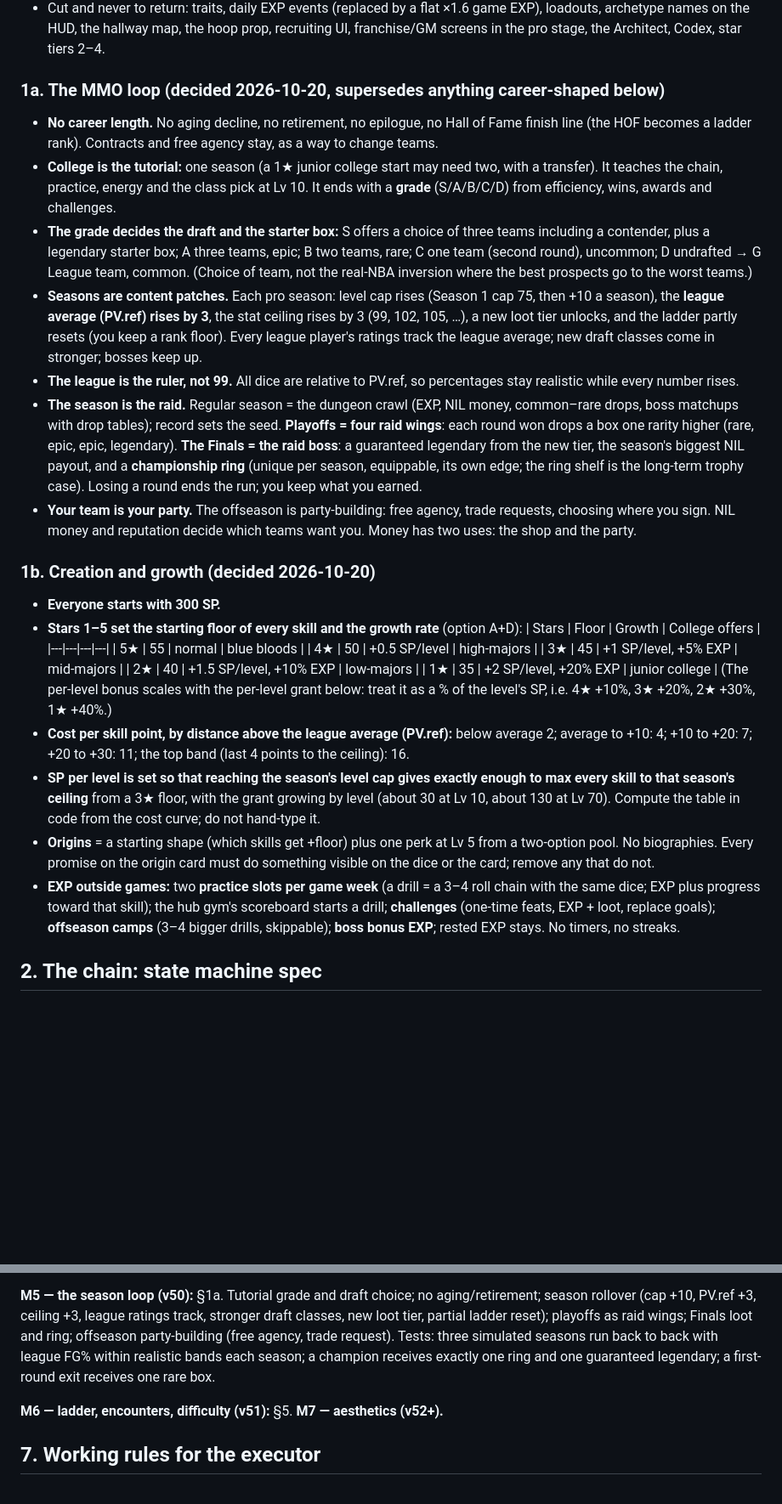
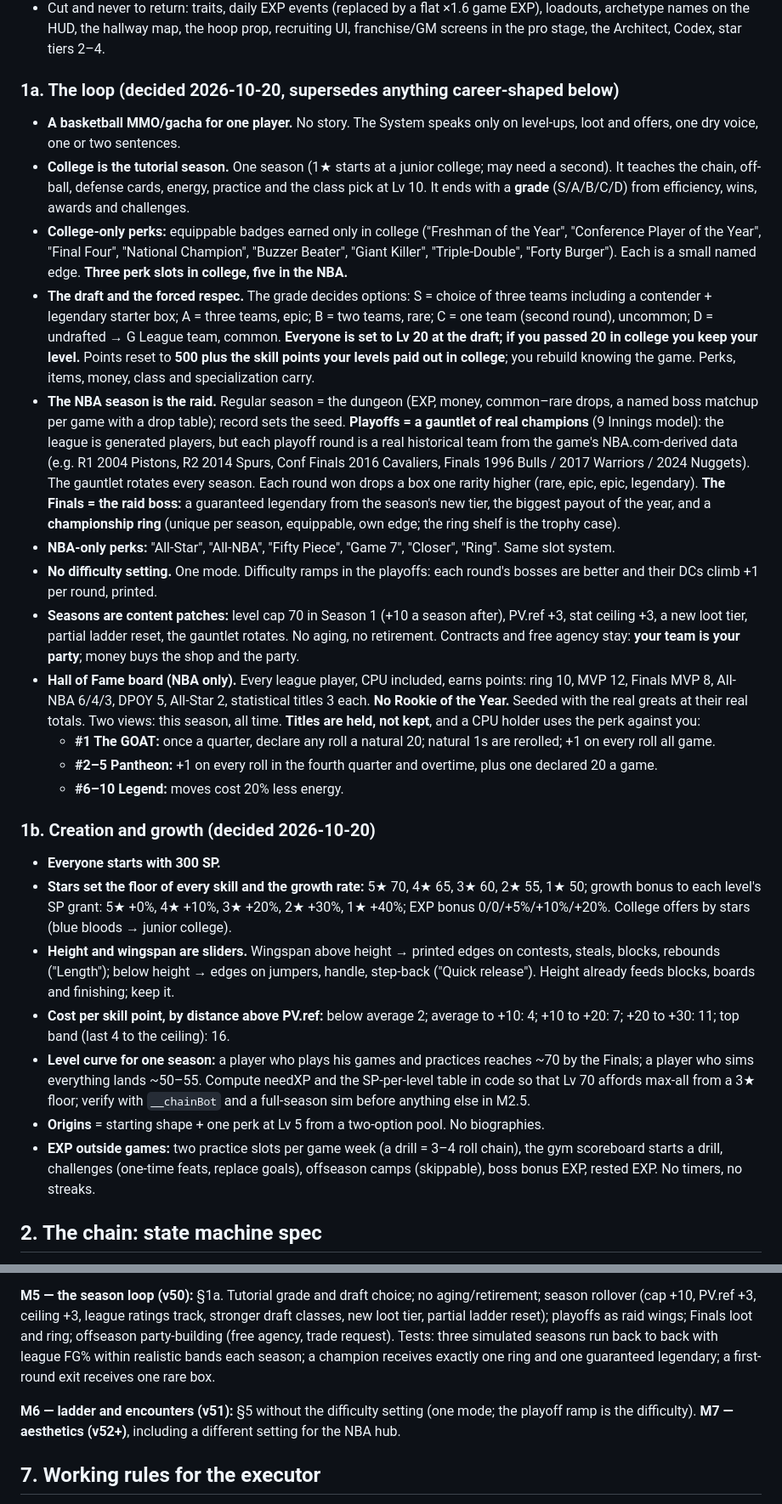
Before and after one commit to gamingedo/hoops, a Markdown page: PLAN.md, 2 parts joined by grey strips. Shown at 85% size. Rendered like a GitHub page; blank space fills up the shorter version.

Commit message:
PLAN.md: floors 70-50, height and wingspan, Lv 20 at the draft, forced respec, college/NBA perk slots, real-champion playoff gauntlet, HOF board and titles, no difficulty setting
Co-Authored-By: Claude Fable 5.1 <noreply@anthropic.com>
Claude-Session: https://claude.ai/code/session_01Nzo4CMCNB7X6y89vuyLVrp

```diff
--- a/PLAN.md
+++ b/PLAN.md
@@ -34,32 +34,30 @@ When this plan and old code disagree, this plan wins. When this plan is silent,
 - Cut and never to return: traits, daily EXP events (replaced by a flat ×1.6 game EXP), loadouts, archetype names on the HUD, the hallway map, the hoop prop, recruiting UI, franchise/GM screens in the pro stage, the Architect, Codex, star tiers 2–4.
 
 
-### 1a. The MMO loop (decided 2026-10-20, supersedes anything career-shaped below)
+### 1a. The loop (decided 2026-10-20, supersedes anything career-shaped below)
 
-- **No career length.** No aging decline, no retirement, no epilogue, no Hall of Fame finish line (the HOF becomes a ladder rank). Contracts and free agency stay, as a way to change teams.
-- **College is the tutorial:** one season (a 1★ junior college start may need two, with a transfer). It teaches the chain, practice, energy and the class pick at Lv 10. It ends with a **grade** (S/A/B/C/D) from efficiency, wins, awards and challenges.
-- **The grade decides the draft and the starter box:** S offers a choice of three teams including a contender, plus a legendary starter box; A three teams, epic; B two teams, rare; C one team (second round), uncommon; D undrafted → G League team, common. (Choice of team, not the real-NBA inversion where the best prospects go to the worst teams.)
-- **Seasons are content patches.** Each pro season: level cap rises (Season 1 cap 75, then +10 a season), the **league average (PV.ref) rises by 3**, the stat ceiling rises by 3 (99, 102, 105, …), a new loot tier unlocks, and the ladder partly resets (you keep a rank floor). Every league player's ratings track the league average; new draft classes come in stronger; bosses keep up.
-- **The league is the ruler, not 99.** All dice are relative to PV.ref, so percentages stay realistic while every number rises.
-- **The season is the raid.** Regular season = the dungeon crawl (EXP, NIL money, common–rare drops, boss matchups with drop tables); record sets the seed. **Playoffs = four raid wings**: each round won drops a box one rarity higher (rare, epic, epic, legendary). **The Finals = the raid boss**: a guaranteed legendary from the new tier, the season's biggest NIL payout, and a **championship ring** (unique per season, equippable, its own edge; the ring shelf is the long-term trophy case). Losing a round ends the run; you keep what you earned.
-- **Your team is your party.** The offseason is party-building: free agency, trade requests, choosing where you sign. NIL money and reputation decide which teams want you. Money has two uses: the shop and the party.
+- **A basketball MMO/gacha for one player.** No story. The System speaks only on level-ups, loot and offers, one dry voice, one or two sentences.
+- **College is the tutorial season.** One season (1★ starts at a junior college; may need a second). It teaches the chain, off-ball, defense cards, energy, practice and the class pick at Lv 10. It ends with a **grade** (S/A/B/C/D) from efficiency, wins, awards and challenges.
+- **College-only perks:** equippable badges earned only in college ("Freshman of the Year", "Conference Player of the Year", "Final Four", "National Champion", "Buzzer Beater", "Giant Killer", "Triple-Double", "Forty Burger"). Each is a small named edge. **Three perk slots in college, five in the NBA.**
+- **The draft and the forced respec.** The grade decides options: S = choice of three teams including a contender + legendary starter box; A = three teams, epic; B = two teams, rare; C = one team (second round), uncommon; D = undrafted → G League team, common. **Everyone is set to Lv 20 at the draft; if you passed 20 in college you keep your level.** Points reset to **500 plus the skill points your levels paid out in college**; you rebuild knowing the game. Perks, items, money, class and specialization carry.
+- **The NBA season is the raid.** Regular season = the dungeon (EXP, money, common–rare drops, a named boss matchup per game with a drop table); record sets the seed. **Playoffs = a gauntlet of real champions** (9 Innings model): the league is generated players, but each playoff round is a real historical team from the game's NBA.com-derived data (e.g. R1 2004 Pistons, R2 2014 Spurs, Conf Finals 2016 Cavaliers, Finals 1996 Bulls / 2017 Warriors / 2024 Nuggets). The gauntlet rotates every season. Each round won drops a box one rarity higher (rare, epic, epic, legendary). **The Finals = the raid boss:** a guaranteed legendary from the season's new tier, the biggest payout of the year, and a **championship ring** (unique per season, equippable, own edge; the ring shelf is the trophy case).
+- **NBA-only perks:** "All-Star", "All-NBA", "Fifty Piece", "Game 7", "Closer", "Ring". Same slot system.
+- **No difficulty setting.** One mode. Difficulty ramps in the playoffs: each round's bosses are better and their DCs climb +1 per round, printed.
+- **Seasons are content patches:** level cap 70 in Season 1 (+10 a season after), PV.ref +3, stat ceiling +3, a new loot tier, partial ladder reset, the gauntlet rotates. No aging, no retirement. Contracts and free agency stay: **your team is your party**; money buys the shop and the party.
+- **Hall of Fame board (NBA only).** Every league player, CPU included, earns points: ring 10, MVP 12, Finals MVP 8, All-NBA 6/4/3, DPOY 5, All-Star 2, statistical titles 3 each. **No Rookie of the Year.** Seeded with the real greats at their real totals. Two views: this season, all time. **Titles are held, not kept**, and a CPU holder uses the perk against you:
+  - **#1 The GOAT:** once a quarter, declare any roll a natural 20; natural 1s are rerolled; +1 on every roll all game.
+  - **#2–5 Pantheon:** +1 on every roll in the fourth quarter and overtime, plus one declared 20 a game.
+  - **#6–10 Legend:** moves cost 20% less energy.
 
 ### 1b. Creation and growth (decided 2026-10-20)
 
 - **Everyone starts with 300 SP.**
-- **Stars 1–5 set the starting floor of every skill and the growth rate** (option A+D):
-  | Stars | Floor | Growth | College offers |
-  |---|---|---|---|
-  | 5★ | 55 | normal | blue bloods |
-  | 4★ | 50 | +0.5 SP/level | high-majors |
-  | 3★ | 45 | +1 SP/level, +5% EXP | mid-majors |
-  | 2★ | 40 | +1.5 SP/level, +10% EXP | low-majors |
-  | 1★ | 35 | +2 SP/level, +20% EXP | junior college |
-  (The per-level bonus scales with the per-level grant below: treat it as a % of the level's SP, i.e. 4★ +10%, 3★ +20%, 2★ +30%, 1★ +40%.)
-- **Cost per skill point, by distance above the league average (PV.ref):** below average 2; average to +10: 4; +10 to +20: 7; +20 to +30: 11; the top band (last 4 points to the ceiling): 16.
-- **SP per level is set so that reaching the season's level cap gives exactly enough to max every skill to that season's ceiling** from a 3★ floor, with the grant growing by level (about 30 at Lv 10, about 130 at Lv 70). Compute the table in code from the cost curve; do not hand-type it.
-- **Origins** = a starting shape (which skills get +floor) plus one perk at Lv 5 from a two-option pool. No biographies. Every promise on the origin card must do something visible on the dice or the card; remove any that do not.
-- **EXP outside games:** two **practice slots per game week** (a drill = a 3–4 roll chain with the same dice; EXP plus progress toward that skill); the hub gym's scoreboard starts a drill; **challenges** (one-time feats, EXP + loot, replace goals); **offseason camps** (3–4 bigger drills, skippable); **boss bonus EXP**; rested EXP stays. No timers, no streaks.
+- **Stars set the floor of every skill and the growth rate:** 5★ 70, 4★ 65, 3★ 60, 2★ 55, 1★ 50; growth bonus to each level's SP grant: 5★ +0%, 4★ +10%, 3★ +20%, 2★ +30%, 1★ +40%; EXP bonus 0/0/+5%/+10%/+20%. College offers by stars (blue bloods → junior college).
+- **Height and wingspan are sliders.** Wingspan above height → printed edges on contests, steals, blocks, rebounds ("Length"); below height → edges on jumpers, handle, step-back ("Quick release"). Height already feeds blocks, boards and finishing; keep it.
+- **Cost per skill point, by distance above PV.ref:** below average 2; average to +10: 4; +10 to +20: 7; +20 to +30: 11; top band (last 4 to the ceiling): 16.
+- **Level curve for one season:** a player who plays his games and practices reaches ~70 by the Finals; a player who sims everything lands ~50–55. Compute needXP and the SP-per-level table in code so that Lv 70 affords max-all from a 3★ floor; verify with `__chainBot` and a full-season sim before anything else in M2.5.
+- **Origins** = starting shape + one perk at Lv 5 from a two-option pool. No biographies.
+- **EXP outside games:** two practice slots per game week (a drill = 3–4 roll chain), the gym scoreboard starts a drill, challenges (one-time feats, replace goals), offseason camps (skippable), boss bonus EXP, rested EXP. No timers, no streaks.
 
 ## 2. The chain: state machine spec
 
@@ -184,7 +182,7 @@ Save migration: on load, if `C.job.path` exists (old 5-path), map scorer→score
 
 **M5 — the season loop (v50):** §1a. Tutorial grade and draft choice; no aging/retirement; season rollover (cap +10, PV.ref +3, ceiling +3, league ratings track, stronger draft classes, new loot tier, partial ladder reset); playoffs as raid wings; Finals loot and ring; offseason party-building (free agency, trade request). Tests: three simulated seasons run back to back with league FG% within realistic bands each season; a champion receives exactly one ring and one guaranteed legendary; a first-round exit receives one rare box.
 
-**M6 — ladder, encounters, difficulty (v51):** §5. **M7 — aesthetics (v52+).**
+**M6 — ladder and encounters (v51):** §5 without the difficulty setting (one mode; the playoff ramp is the difficulty). **M7 — aesthetics (v52+)**, including a different setting for the NBA hub.
 
 ## 7. Working rules for the executor
 
```
